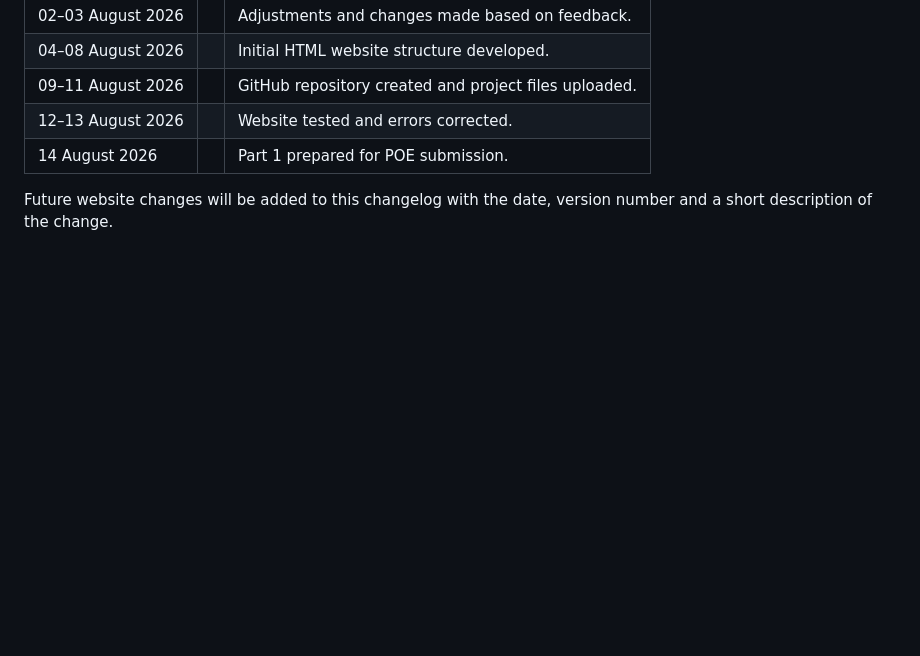
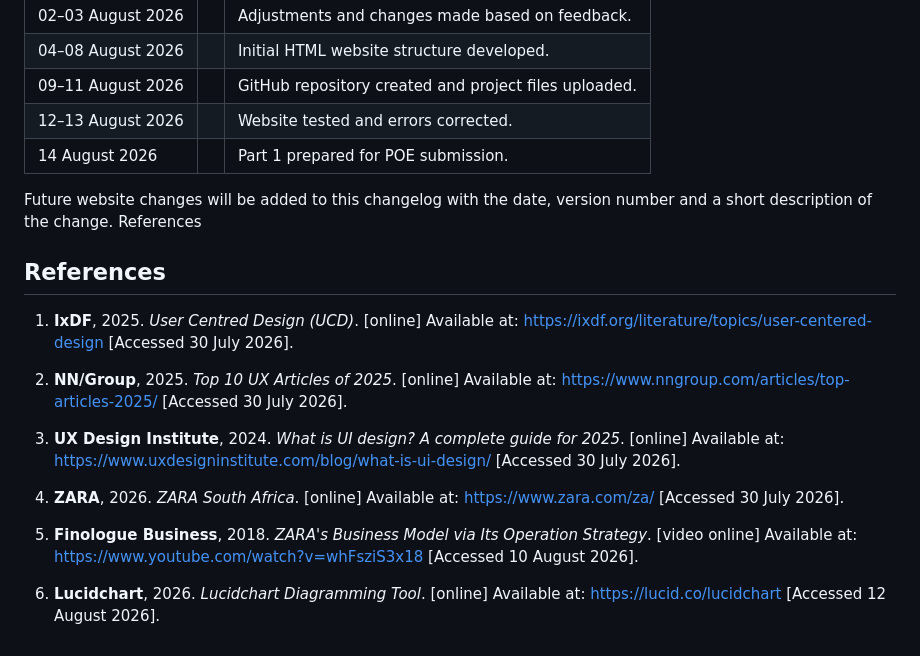
Before and after one commit to Bokang9/ZARA-Project, a Markdown page: README.md, the part around the change. GitHub-like rendering; blank space fills up the shorter version.

Commit message:
Add references section to README
Added references section with various sources related to user-centered design and UI design.

```diff
--- a/README.md
+++ b/README.md
@@ -194,3 +194,17 @@ The changelog will be used to record changes, improvements, additions and fixes
 | 14 August 2026    | | Part 1 prepared for POE submission.                   |
 
 Future website changes will be added to this changelog with the date, version number and a short description of the change.
+References
+## References
+
+1. **IxDF**, 2025. *User Centred Design (UCD)*. [online] Available at: <https://ixdf.org/literature/topics/user-centered-design> [Accessed 30 July 2026].
+
+2. **NN/Group**, 2025. *Top 10 UX Articles of 2025*. [online] Available at: <https://www.nngroup.com/articles/top-articles-2025/> [Accessed 30 July 2026].
+
+3. **UX Design Institute**, 2024. *What is UI design? A complete guide for 2025*. [online] Available at: <https://www.uxdesigninstitute.com/blog/what-is-ui-design/> [Accessed 30 July 2026].
+
+4. **ZARA**, 2026. *ZARA South Africa*. [online] Available at: <https://www.zara.com/za/> [Accessed 30 July 2026].
+
+5. **Finologue Business**, 2018. *ZARA's Business Model via Its Operation Strategy*. [video online] Available at: <https://www.youtube.com/watch?v=whFsziS3x18> [Accessed 10 August 2026].
+
+6. **Lucidchart**, 2026. *Lucidchart Diagramming Tool*. [online] Available at: <https://lucid.co/lucidchart> [Accessed 12 August 2026].
```
